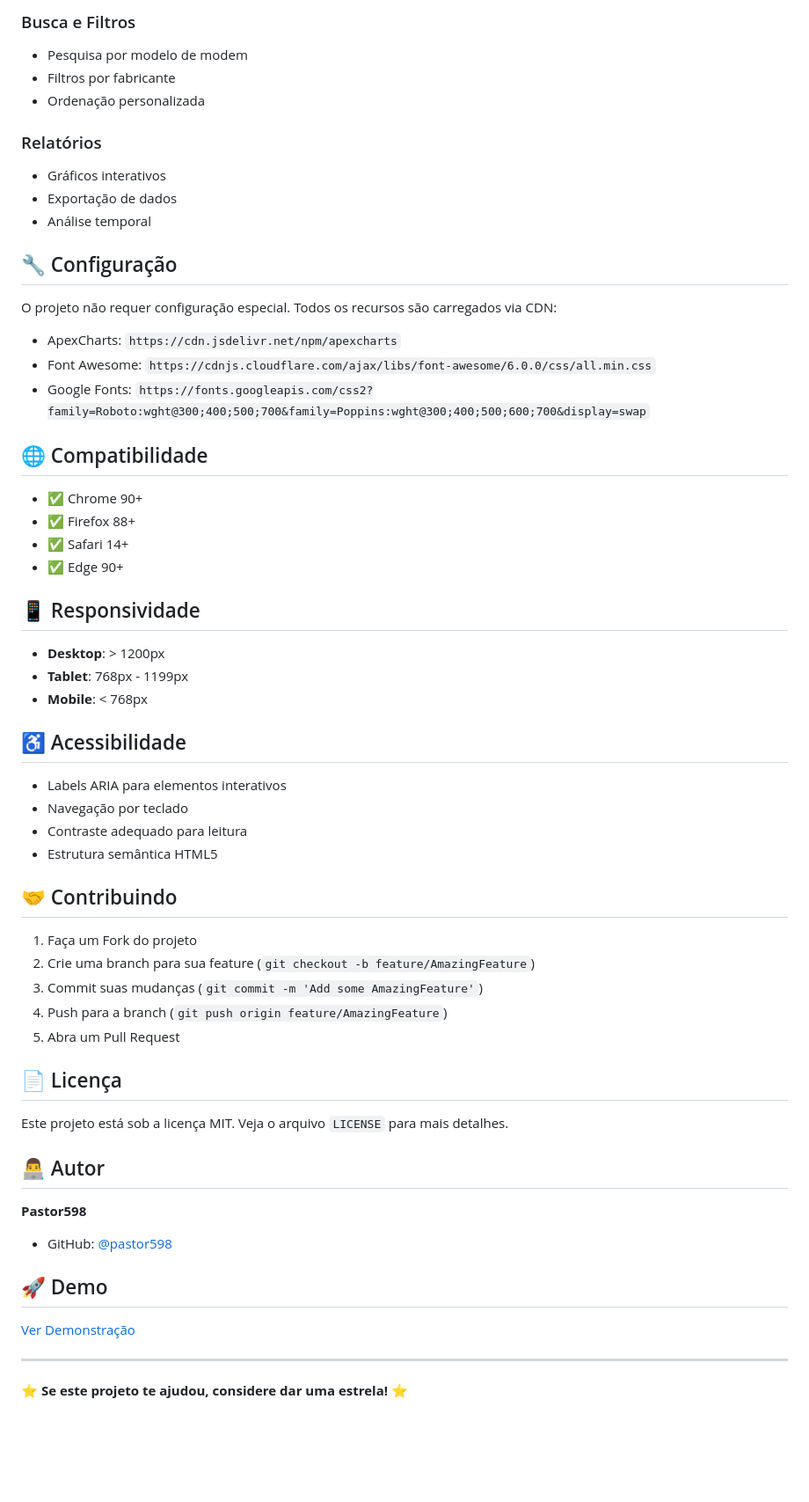
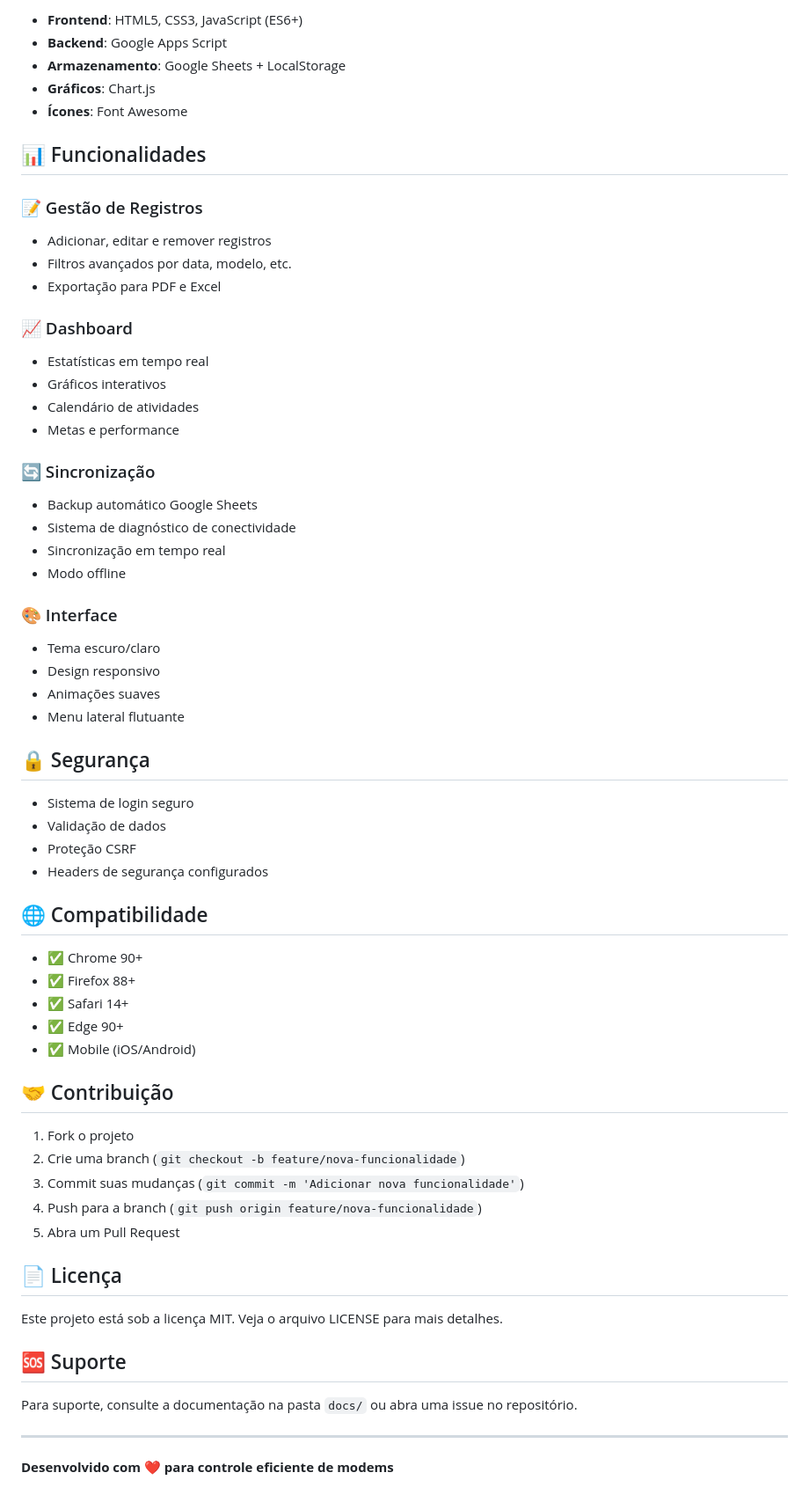
Before and after one commit to pastor598/sistema-controle-modems, a Markdown page: README.md, the part around one of its changes. Shown at 88% size. Rendered like a GitHub page; blank space fills up the shorter version.

Commit message:
Finalizar atualização do README

```diff
--- a/README.md
+++ b/README.md
@@ -80,21 +79,41 @@ npx live-server
 
-### Busca e Filtros
-- Pesquisa por modelo de modem
-- Filtros por fabricante
-- Ordenação personalizada
+- **Frontend**: HTML5, CSS3, JavaScript (ES6+)
+- **Backend**: Google Apps Script
+- **Armazenamento**: Google Sheets + LocalStorage
+- **Gráficos**: Chart.js
+- **Ícones**: Font Awesome
 
-### Relatórios
+## 📊 Funcionalidades
+
+### 📝 Gestão de Registros
+- Adicionar, editar e remover registros
+- Filtros avançados por data, modelo, etc.
+- Exportação para PDF e Excel
+
+### 📈 Dashboard
+- Estatísticas em tempo real
 - Gráficos interativos
-- Exportação de dados
-- Análise temporal
+- Calendário de atividades
+- Metas e performance
 
-## 🔧 Configuração
+### 🔄 Sincronização
+- Backup automático Google Sheets
+- Sistema de diagnóstico de conectividade
+- Sincronização em tempo real
+- Modo offline
 
-O projeto não requer configuração especial. Todos os recursos são carregados via CDN:
+### 🎨 Interface
+- Tema escuro/claro
+- Design responsivo
+- Animações suaves
+- Menu lateral flutuante
 
-- ApexCharts: `https://cdn.jsdelivr.net/npm/apexcharts`
-- Font Awesome: `https://cdnjs.cloudflare.com/ajax/libs/font-awesome/6.0.0/css/all.min.css`
-- Google Fonts: `https://fonts.googleapis.com/css2?family=Roboto:wght@300;400;500;700&family=Poppins:wght@300;400;500;600;700&display=swap`
+## 🔒 Segurança
+
+- Sistema de login seguro
+- Validação de dados
+- Proteção CSRF
+- Headers de segurança configurados
 
 ## 🌐 Compatibilidade
 
@@ -102,41 +121,24 @@ O projeto não requer configuração especial. Todos os recursos são carregados
 - ✅ Firefox 88+
 - ✅ Safari 14+
 - ✅ Edge 90+
+- ✅ Mobile (iOS/Android)
 
-## 📱 Responsividade
+## 🤝 Contribuição
 
-- **Desktop**: > 1200px
-- **Tablet**: 768px - 1199px
-- **Mobile**: < 768px
-
-## ♿ Acessibilidade
-
-- Labels ARIA para elementos interativos
-- Navegação por teclado
-- Contraste adequado para leitura
-- Estrutura semântica HTML5
-
-## 🤝 Contribuindo
-
-1. Faça um Fork do projeto
-2. Crie uma branch para sua feature (`git checkout -b feature/AmazingFeature`)
-3. Commit suas mudanças (`git commit -m 'Add some AmazingFeature'`)
-4. Push para a branch (`git push origin feature/AmazingFeature`)
+1. Fork o projeto
+2. Crie uma branch (`git checkout -b feature/nova-funcionalidade`)
+3. Commit suas mudanças (`git commit -m 'Adicionar nova funcionalidade'`)
+4. Push para a branch (`git push origin feature/nova-funcionalidade`)
 5. Abra um Pull Request
 
 ## 📄 Licença
 
-Este projeto está sob a licença MIT. Veja o arquivo `LICENSE` para mais detalhes.
+Este projeto está sob a licença MIT. Veja o arquivo LICENSE para mais detalhes.
 
-## 👨‍💻 Autor
+## 🆘 Suporte
 
-**Pastor598**
-- GitHub: [@pastor598](https://github.com/pastor598)
-
-## 🚀 Demo
-
-[Ver Demonstração](https://pastor598.github.io/sistema-controle-modems)
+Para suporte, consulte a documentação na pasta `docs/` ou abra uma issue no repositório.
 
 ---
 
-⭐ **Se este projeto te ajudou, considere dar uma estrela!** ⭐
+**Desenvolvido com ❤️ para controle eficiente de modems**
```
Also changed, not shown: other parts of README.md (+59 -60 lines).
